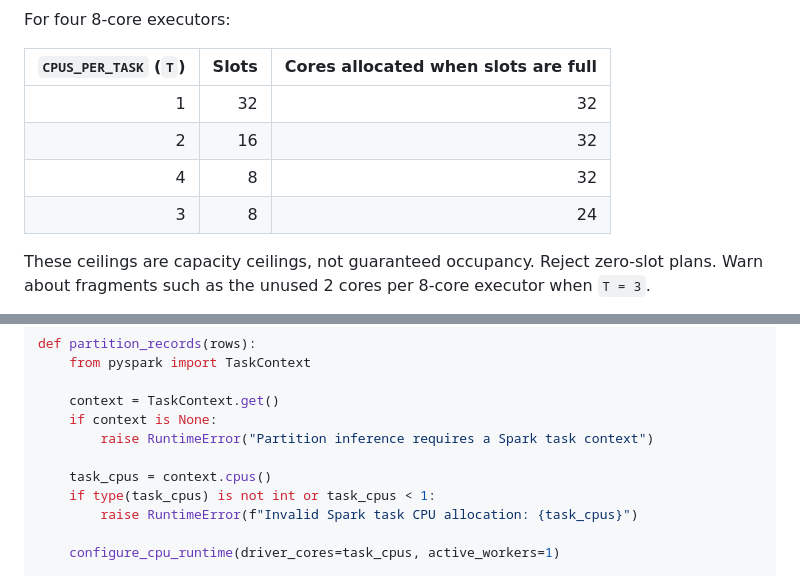
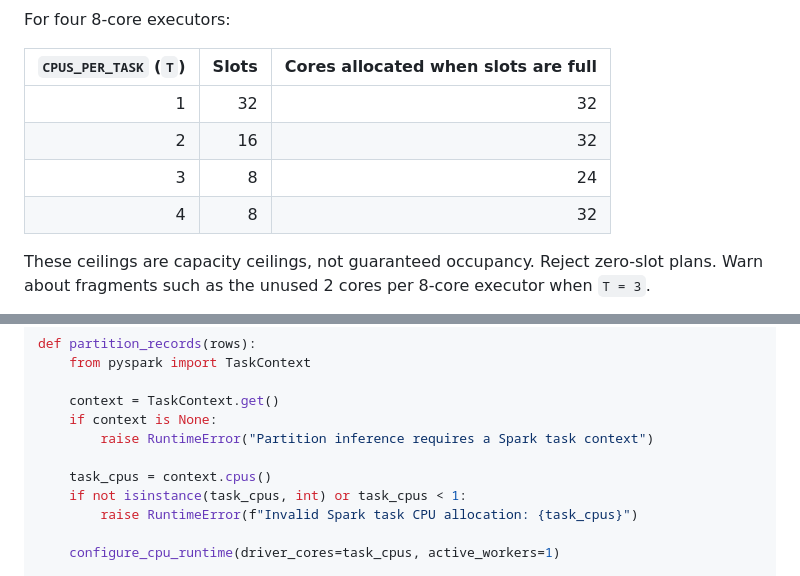
Before and after one commit to martins-vds/people-counter, a Markdown page: docs/fabric-executor-capacity-design.md, 2 parts joined by grey strips. Rendered like a GitHub page.

Commit message:
Address design doc review feedback
Co-authored-by: martins-vds <41807230+martins-vds@users.noreply.github.com>

```diff
--- a/docs/fabric-executor-capacity-design.md
+++ b/docs/fabric-executor-capacity-design.md
@@ -140,8 +140,8 @@ For four 8-core executors:
 |---:|---:|---:|
 | 1 | 32 | 32 |
 | 2 | 16 | 32 |
+| 3 | 8 | 24 |
 | 4 | 8 | 32 |
-| 3 | 8 | 24 |
 
 These ceilings are capacity ceilings, not guaranteed occupancy. Reject zero-slot
 plans. Warn about fragments such as the unused 2 cores per 8-core executor when
@@ -229,7 +229,7 @@ def partition_records(rows):
         raise RuntimeError("Partition inference requires a Spark task context")
 
     task_cpus = context.cpus()
-    if type(task_cpus) is not int or task_cpus < 1:
+    if not isinstance(task_cpus, int) or task_cpus < 1:
         raise RuntimeError(f"Invalid Spark task CPU allocation: {task_cpus}")
 
     configure_cpu_runtime(driver_cores=task_cpus, active_workers=1)
```
